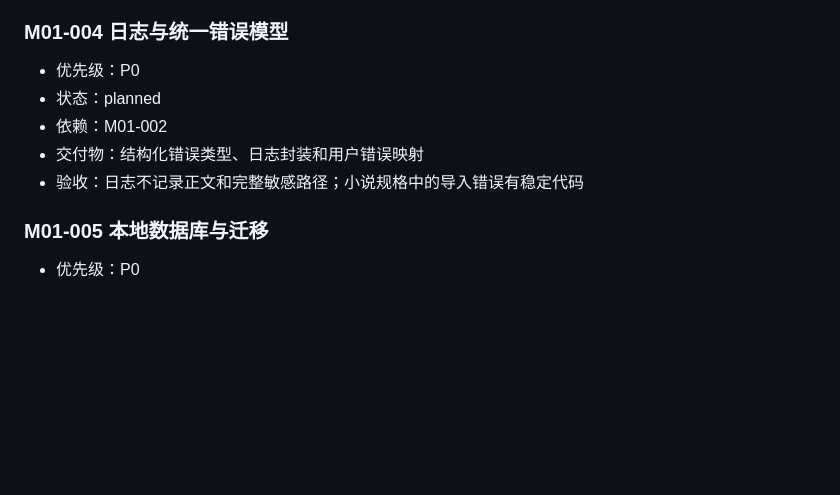
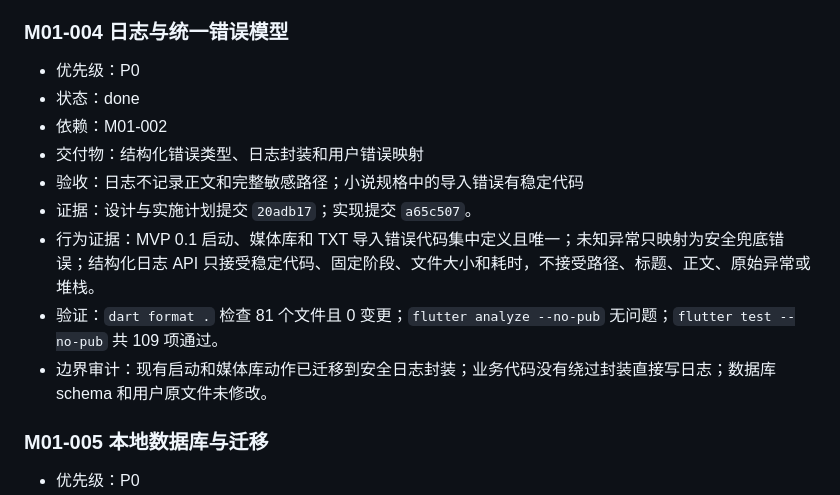
Before and after one commit to siokr/mirascope, a Markdown page: docs/mvp-task-list.md, the part around the change. Drawn GitHub-style; blank space fills up the shorter version.

Commit message:
记录错误模型阶段完成情况

```diff
--- a/docs/mvp-task-list.md
+++ b/docs/mvp-task-list.md
@@ -56,10 +56,14 @@
 ### M01-004 日志与统一错误模型
 
 - 优先级：P0
-- 状态：planned
+- 状态：done
 - 依赖：M01-002
 - 交付物：结构化错误类型、日志封装和用户错误映射
 - 验收：日志不记录正文和完整敏感路径；小说规格中的导入错误有稳定代码
+- 证据：设计与实施计划提交 `20adb17`；实现提交 `a65c507`。
+- 行为证据：MVP 0.1 启动、媒体库和 TXT 导入错误代码集中定义且唯一；未知异常只映射为安全兜底错误；结构化日志 API 只接受稳定代码、固定阶段、文件大小和耗时，不接受路径、标题、正文、原始异常或堆栈。
+- 验证：`dart format .` 检查 81 个文件且 0 变更；`flutter analyze --no-pub` 无问题；`flutter test --no-pub` 共 109 项通过。
+- 边界审计：现有启动和媒体库动作已迁移到安全日志封装；业务代码没有绕过封装直接写日志；数据库 schema 和用户原文件未修改。
 
 ### M01-005 本地数据库与迁移
 
```
